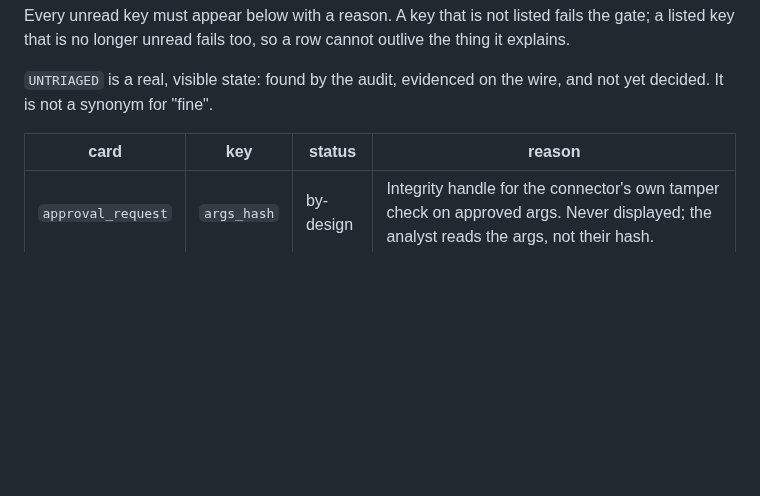
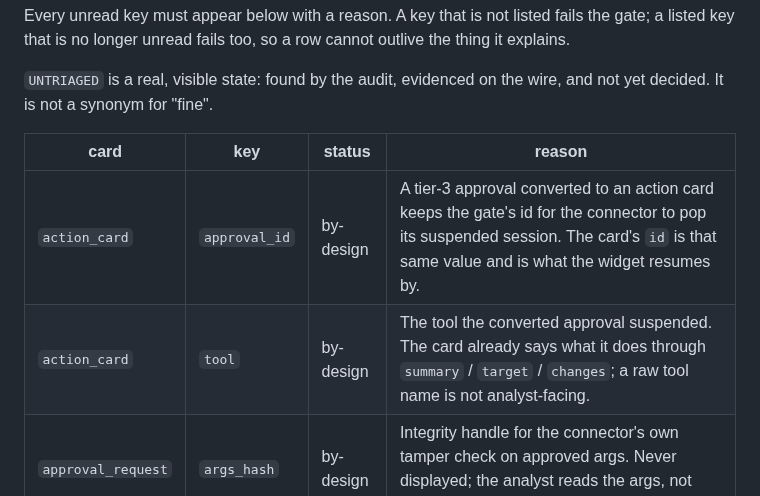
Before and after one commit to ftnt-dspille/fsr-widget-devkit, a Markdown page: fortisoar-widget-harness/docs/CARD_KEY_PARITY.md, the part around the change. GitHub-like rendering; blank space fills up the shorter version.

```diff
--- a/fortisoar-widget-harness/docs/CARD_KEY_PARITY.md
+++ b/fortisoar-widget-harness/docs/CARD_KEY_PARITY.md
@@ -37,6 +37,8 @@ and not yet decided. It is not a synonym for "fine".
 
 | card | key | status | reason |
 |---|---|---|---|
+| `action_card` | `approval_id` | by-design | A tier-3 approval converted to an action card keeps the gate's id for the connector to pop its suspended session. The card's `id` is that same value and is what the widget resumes by. |
+| `action_card` | `tool` | by-design | The tool the converted approval suspended. The card already says what it does through `summary` / `target` / `changes`; a raw tool name is not analyst-facing. |
 | `approval_request` | `args_hash` | by-design | Integrity handle for the connector's own tamper check on approved args. Never displayed; the analyst reads the args, not their hash. |
 | `approval_request` | `cursor` | by-design | Transcript position for the connector's own resume bookkeeping. Nothing for the analyst to read. |
 
```
Also changed, not shown: 1 other file.
